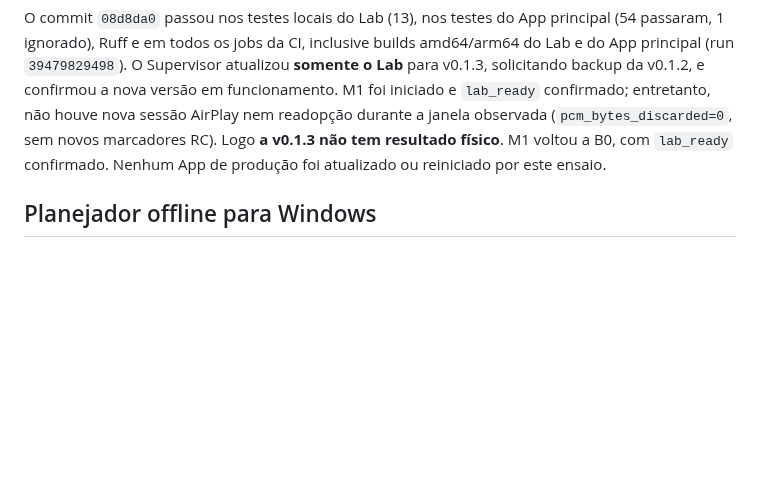
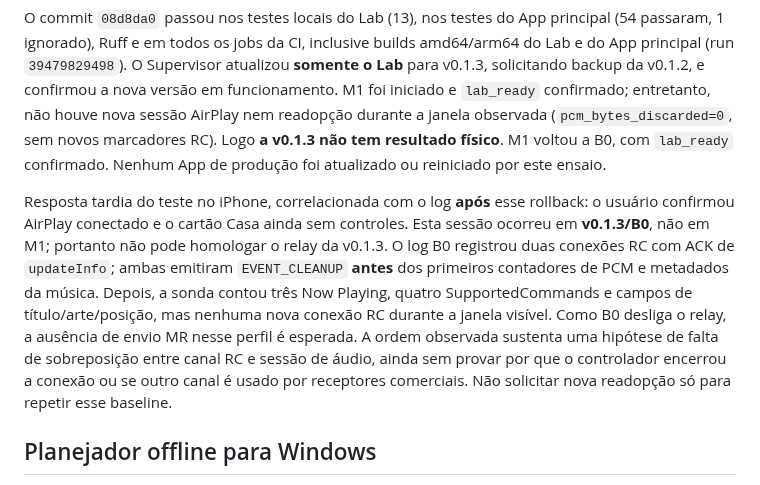
Before and after one commit to aoliveira07/tecnohead-multimidia, a Markdown page: docs/AIRPLAY_TRIAL_LAB.md, the part around the change. Rendered like a GitHub page; blank space fills up the shorter version.

Commit message:
docs: correlate delayed Home test with B0 RC teardown

```diff
--- a/docs/AIRPLAY_TRIAL_LAB.md
+++ b/docs/AIRPLAY_TRIAL_LAB.md
@@ -140,6 +140,19 @@ sem novos marcadores RC). Logo **a v0.1.3 não tem resultado físico**. M1 volto
 a B0, com `lab_ready` confirmado. Nenhum App de produção foi atualizado ou
 reiniciado por este ensaio.
 
+Resposta tardia do teste no iPhone, correlacionada com o log **após** esse
+rollback: o usuário confirmou AirPlay conectado e o cartão Casa ainda sem
+controles. Esta sessão ocorreu em **v0.1.3/B0**, não em M1; portanto não pode
+homologar o relay da v0.1.3. O log B0 registrou duas conexões RC com ACK de
+`updateInfo`; ambas emitiram `EVENT_CLEANUP` **antes** dos primeiros contadores
+de PCM e metadados da música. Depois, a sonda contou três Now Playing, quatro
+SupportedCommands e campos de título/arte/posição, mas nenhuma nova conexão
+RC durante a janela visível. Como B0 desliga o relay, a ausência de envio MR
+nesse perfil é esperada. A ordem observada sustenta uma hipótese de falta de
+sobreposição entre canal RC e sessão de áudio, ainda sem provar por que o
+controlador encerrou a conexão ou se outro canal é usado por receptores
+comerciais. Não solicitar nova readopção só para repetir esse baseline.
+
 ## Planejador offline para Windows
 
 O programa [`tools/airplay_trial_lab.py`](../tools/airplay_trial_lab.py) roda no Windows com Python 3.12 e Tkinter (biblioteca padrão). Iniciar no diretório do repositório com `python tools/airplay_trial_lab.py`. Para uso sem janela: `python tools/airplay_trial_lab.py --compare` ou `python tools/airplay_trial_lab.py --scenario M3 --zone pool`.
```
Also changed, not shown: docs/MEDIAREMOTE_D01_D24.md (+2 -0 lines).
